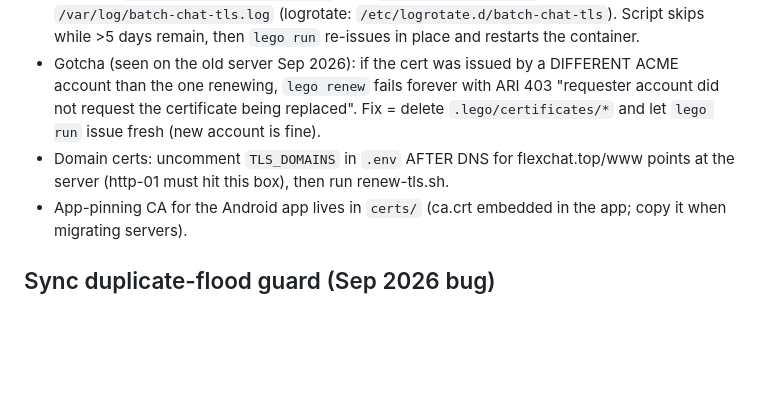
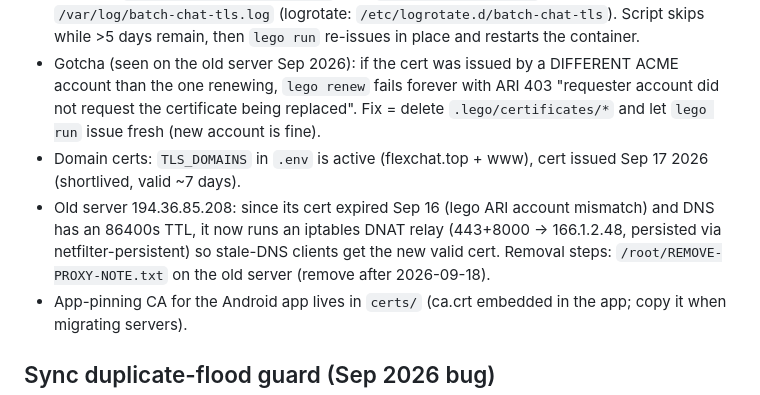
Before and after one commit to 357357user357357/batch-chat-server, a Markdown page: AGENTS.md, the part around the change. Rendered like a GitHub page; blank space fills up the shorter version.

Commit message:
AGENTS.md: DNS cutover done, old-server DNAT relay during 24h TTL window

```diff
--- a/AGENTS.md
+++ b/AGENTS.md
@@ -13,7 +13,8 @@ Local edit → test → `git push origin main` → `ssh root@166.1.2.48 "cd /opt
 - uvicorn serves TLS directly on 443→8443 (no nginx). Certs via lego 5.4.1 (`/usr/local/bin/lego`), shortlived profile (~6 days), state in `/opt/batch-chat-server/.lego/`.
 - Renewal: `/etc/cron.d/batch-chat-tls` runs `scripts/renew-tls.sh` every 8h → log `/var/log/batch-chat-tls.log` (logrotate: `/etc/logrotate.d/batch-chat-tls`). Script skips while >5 days remain, then `lego run` re-issues in place and restarts the container.
 - Gotcha (seen on the old server Sep 2026): if the cert was issued by a DIFFERENT ACME account than the one renewing, `lego renew` fails forever with ARI 403 "requester account did not request the certificate being replaced". Fix = delete `.lego/certificates/*` and let `lego run` issue fresh (new account is fine).
-- Domain certs: uncomment `TLS_DOMAINS` in `.env` AFTER DNS for flexchat.top/www points at the server (http-01 must hit this box), then run renew-tls.sh.
+- Domain certs: `TLS_DOMAINS` in `.env` is active (flexchat.top + www), cert issued Sep 17 2026 (shortlived, valid ~7 days).
+- Old server 194.36.85.208: since its cert expired Sep 16 (lego ARI account mismatch) and DNS has an 86400s TTL, it now runs an iptables DNAT relay (443+8000 → 166.1.2.48, persisted via netfilter-persistent) so stale-DNS clients get the new valid cert. Removal steps: `/root/REMOVE-PROXY-NOTE.txt` on the old server (remove after 2026-09-18).
 - App-pinning CA for the Android app lives in `certs/` (ca.crt embedded in the app; copy it when migrating servers).
 
 ## Sync duplicate-flood guard (Sep 2026 bug)
```
